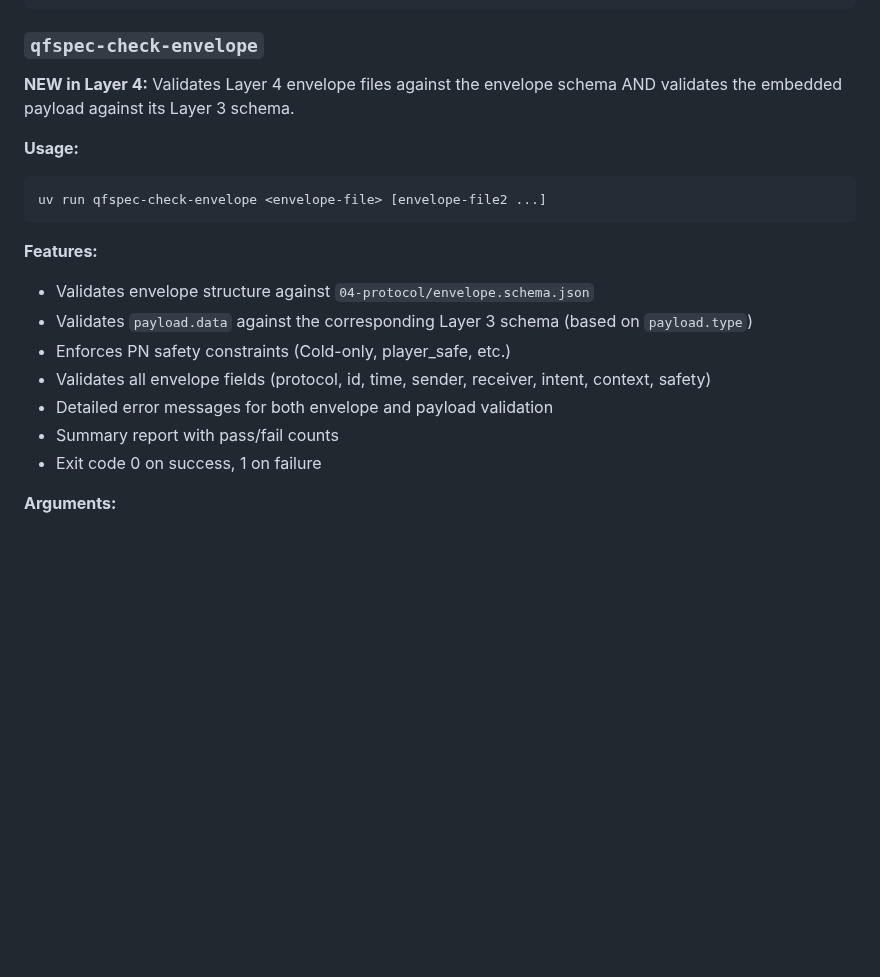
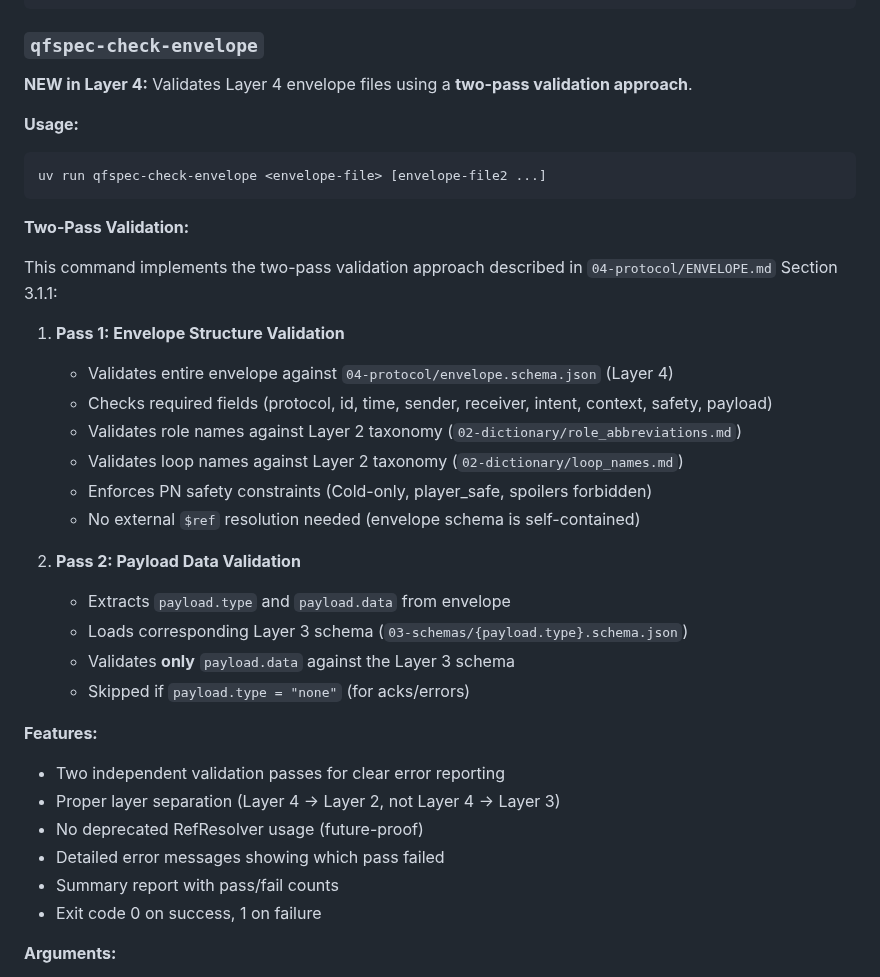
Before and after one commit to pvliesdonk/questfoundry-spec, a Markdown page: tools/README.md, the part around one of its changes. GitHub-like rendering; blank space fills up the shorter version.

````diff
--- a/tools/README.md
+++ b/tools/README.md
@@ -246,19 +246,36 @@ uv run qfspec-check-instance view_log logs/*.json
 
 ### `qfspec-check-envelope`
 
-**NEW in Layer 4:** Validates Layer 4 envelope files against the envelope schema AND validates the embedded payload against its Layer 3 schema.
+**NEW in Layer 4:** Validates Layer 4 envelope files using a **two-pass validation approach**.
 
 **Usage:**
 ```bash
 uv run qfspec-check-envelope <envelope-file> [envelope-file2 ...]
 ```
 
+**Two-Pass Validation:**
+
+This command implements the two-pass validation approach described in `04-protocol/ENVELOPE.md` Section 3.1.1:
+
+1. **Pass 1: Envelope Structure Validation**
+   - Validates entire envelope against `04-protocol/envelope.schema.json` (Layer 4)
+   - Checks required fields (protocol, id, time, sender, receiver, intent, context, safety, payload)
+   - Validates role names against Layer 2 taxonomy (`02-dictionary/role_abbreviations.md`)
+   - Validates loop names against Layer 2 taxonomy (`02-dictionary/loop_names.md`)
+   - Enforces PN safety constraints (Cold-only, player_safe, spoilers forbidden)
+   - No external `$ref` resolution needed (envelope schema is self-contained)
+
+2. **Pass 2: Payload Data Validation**
+   - Extracts `payload.type` and `payload.data` from envelope
+   - Loads corresponding Layer 3 schema (`03-schemas/{payload.type}.schema.json`)
+   - Validates **only** `payload.data` against the Layer 3 schema
+   - Skipped if `payload.type = "none"` (for acks/errors)
+
 **Features:**
-- Validates envelope structure against `04-protocol/envelope.schema.json`
-- Validates `payload.data` against the corresponding Layer 3 schema (based on `payload.type`)
-- Enforces PN safety constraints (Cold-only, player_safe, etc.)
-- Validates all envelope fields (protocol, id, time, sender, receiver, intent, context, safety)
-- Detailed error messages for both envelope and payload validation
+- Two independent validation passes for clear error reporting
+- Proper layer separation (Layer 4 → Layer 2, not Layer 4 → Layer 3)
+- No deprecated RefResolver usage (future-proof)
+- Detailed error messages showing which pass failed
 - Summary report with pass/fail counts
 - Exit code 0 on success, 1 on failure
 
````
Also changed, not shown: other parts of tools/README.md (+40 -16 lines).
